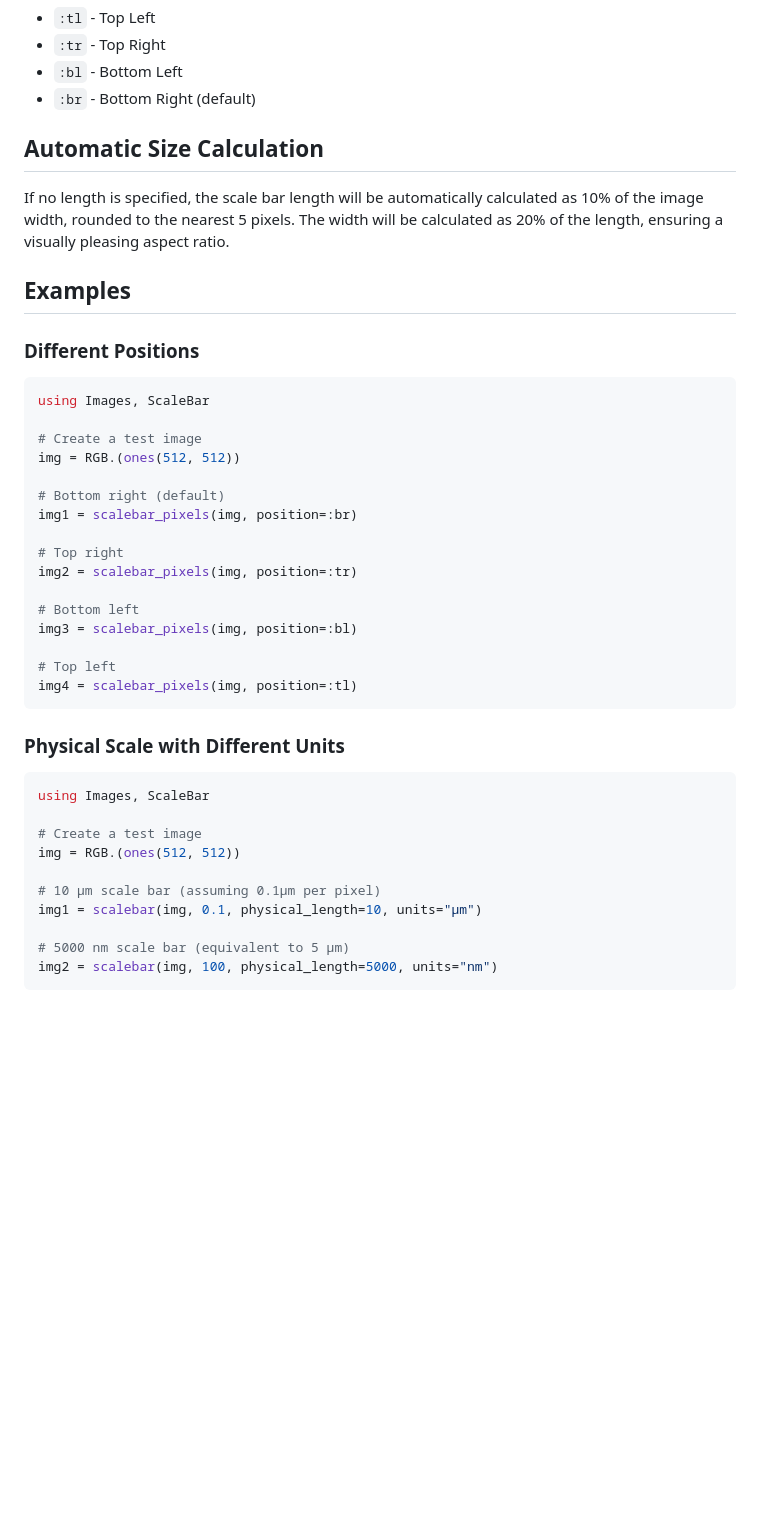
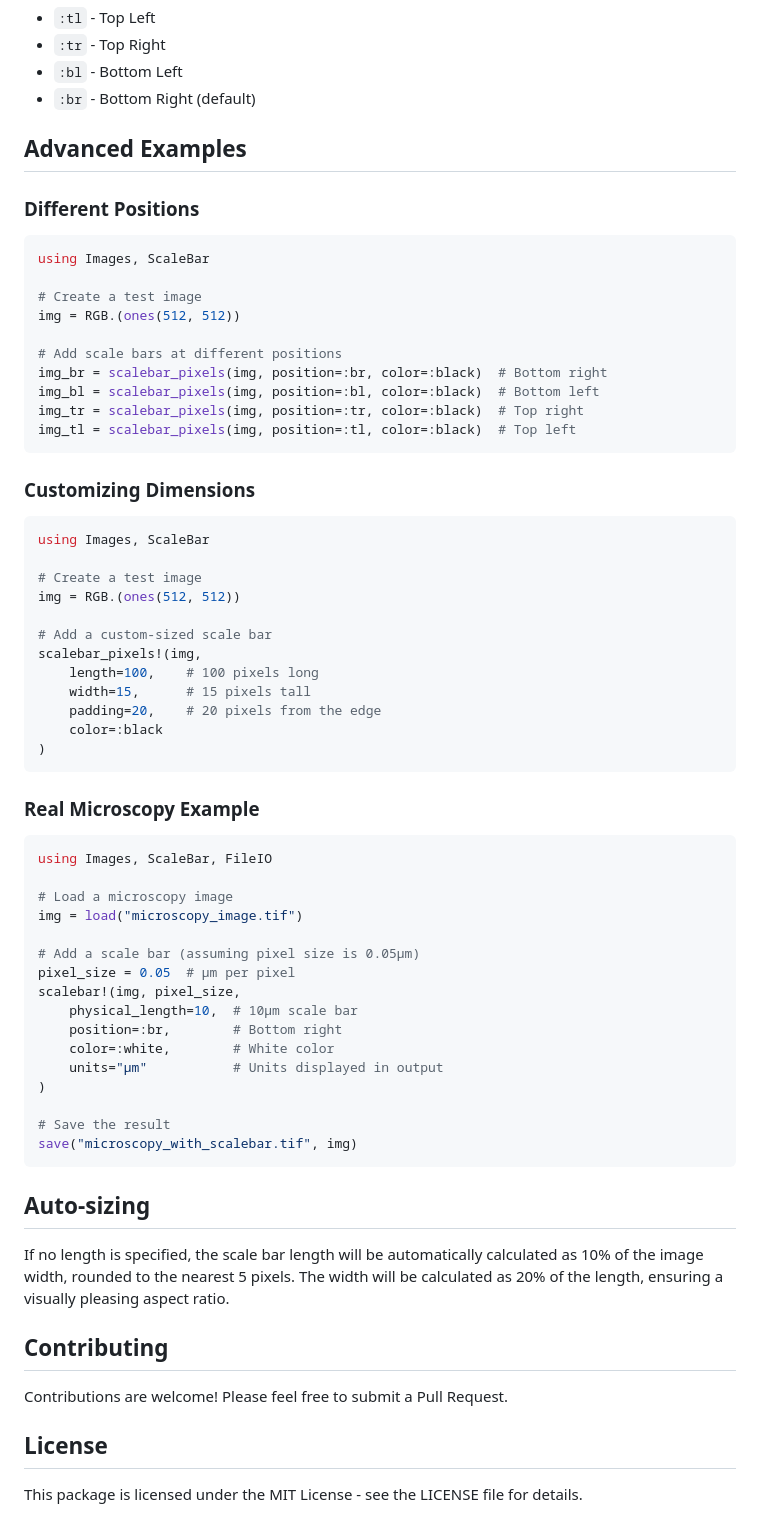
Before and after one commit to LidkeLab/ScaleBar.jl, a Markdown page: README.md, the part around one of its changes. Drawn GitHub-style; blank space fills up the shorter version.

````diff
--- a/README.md
+++ b/README.md
@@ -109,11 +105,7 @@ Scale bars can be positioned at any of the four corners of the image using Cairo
 - `:bl` - Bottom Left
 - `:br` - Bottom Right (default)
 
-## Automatic Size Calculation
-
-If no length is specified, the scale bar length will be automatically calculated as 10% of the image width, rounded to the nearest 5 pixels. The width will be calculated as 20% of the length, ensuring a visually pleasing aspect ratio.
-
-## Examples
+## Advanced Examples
 
 ### Different Positions
 
@@ -123,20 +115,14 @@ using Images, ScaleBar
 # Create a test image
 img = RGB.(ones(512, 512))
 
-# Bottom right (default)
-img1 = scalebar_pixels(img, position=:br)
-
-# Top right
-img2 = scalebar_pixels(img, position=:tr)
-
-# Bottom left
-img3 = scalebar_pixels(img, position=:bl)
-
-# Top left
-img4 = scalebar_pixels(img, position=:tl)
+# Add scale bars at different positions
+img_br = scalebar_pixels(img, position=:br, color=:black)  # Bottom right
+img_bl = scalebar_pixels(img, position=:bl, color=:black)  # Bottom left
+img_tr = scalebar_pixels(img, position=:tr, color=:black)  # Top right
+img_tl = scalebar_pixels(img, position=:tl, color=:black)  # Top left
 ```
 
-### Physical Scale with Different Units
+### Customizing Dimensions
 
 ```julia
 using Images, ScaleBar
@@ -144,9 +130,44 @@ using Images, ScaleBar
 # Create a test image
 img = RGB.(ones(512, 512))
 
-# 10 μm scale bar (assuming 0.1μm per pixel)
-img1 = scalebar(img, 0.1, physical_length=10, units="μm")
+# Add a custom-sized scale bar
+scalebar_pixels!(img,
+    length=100,    # 100 pixels long
+    width=15,      # 15 pixels tall
+    padding=20,    # 20 pixels from the edge
+    color=:black
+)
+```
 
-# 5000 nm scale bar (equivalent to 5 μm)
-img2 = scalebar(img, 100, physical_length=5000, units="nm")
+### Real Microscopy Example
+
+```julia
+using Images, ScaleBar, FileIO
+
+# Load a microscopy image
+img = load("microscopy_image.tif")
+
+# Add a scale bar (assuming pixel size is 0.05μm)
+pixel_size = 0.05  # μm per pixel
+scalebar!(img, pixel_size,
+    physical_length=10,  # 10μm scale bar
+    position=:br,        # Bottom right
+    color=:white,        # White color
+    units="μm"           # Units displayed in output
+)
+
+# Save the result
+save("microscopy_with_scalebar.tif", img)
 ```
+
+## Auto-sizing
+
+If no length is specified, the scale bar length will be automatically calculated as 10% of the image width, rounded to the nearest 5 pixels. The width will be calculated as 20% of the length, ensuring a visually pleasing aspect ratio.
+
+## Contributing
+
+Contributions are welcome! Please feel free to submit a Pull Request.
+
+## License
+
+This package is licensed under the MIT License - see the LICENSE file for details.
````
Also changed, not shown: other parts of README.md (+28 -32 lines).
